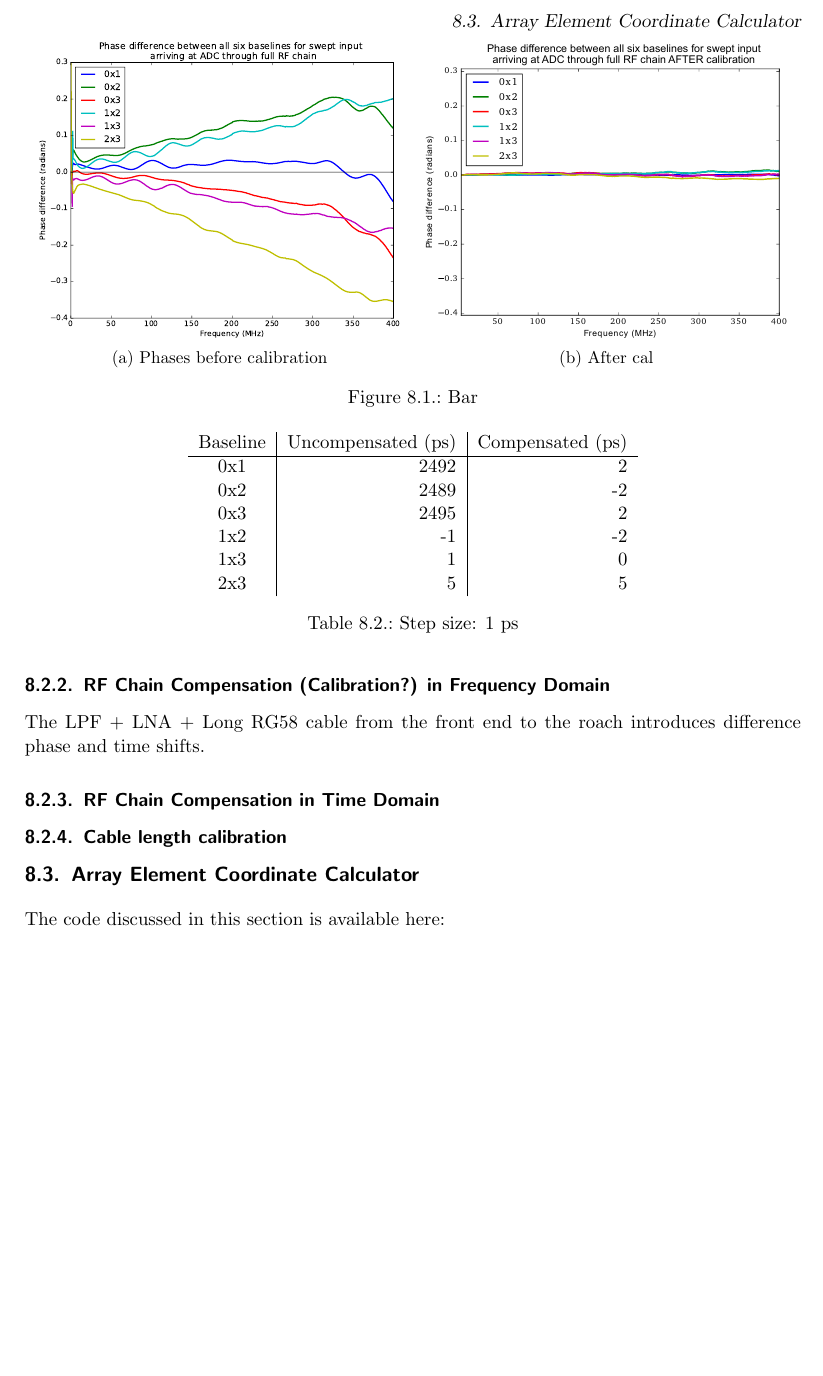
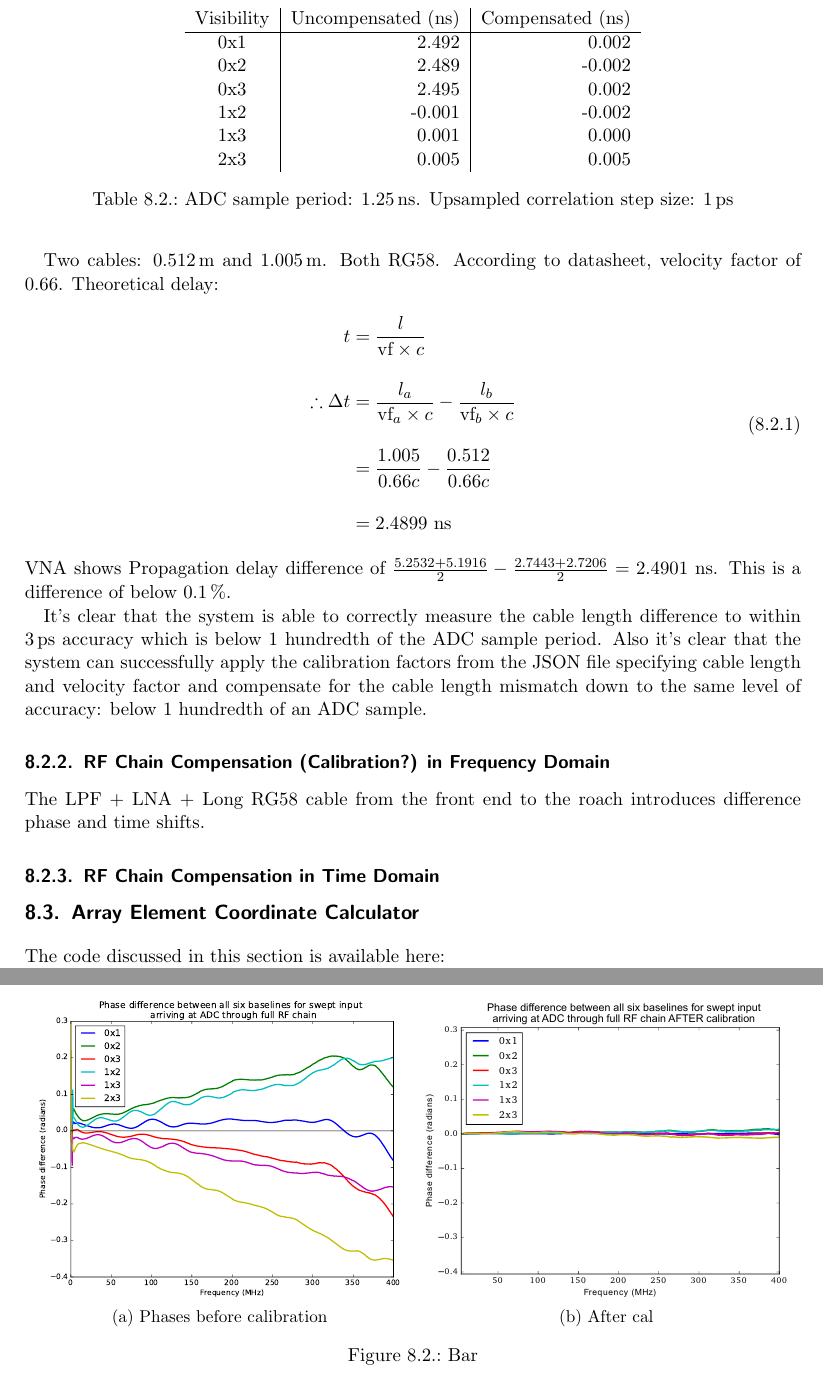
Before and after one commit to luwangg/masters_writeup, a LaTeX thesis (main.tex, which reads tex/72-software-calibration.tex): part of page 47 of 70 before the commit and two parts of pages 47 and 48 of 72 after it, the two joined at a grey line, cut at the place of the change, the shorter picture padded with empty space. Compiled offline with pdfLaTeX.

Commit message:
Added VNA cable measurements and calculations

```diff
--- a/tex/72-software-calibration.tex
+++ b/tex/72-software-calibration.tex
@@ -35,3 +34,33 @@ A bit of maths of what the software does?
 
 Discuss how this applies to both time and frequency domain.
 
+Two cables: \SI{0.512}{\meter} and \SI{1.005}{\meter}. Both RG58. According to datasheet, velocity factor of 0.66.
+Theoretical delay:
+\begin{equation}
+  \begin{split}
+    t &= \frac{l}{\text{vf} \times c}\\[1em]
+  \therefore \Delta t &= \frac{l_a}{\text{vf}_a \times c} - \frac{l_b}{\text{vf}_b \times c} \\[1em]
+                      &= \frac{1.005}{0.66c} - \frac{0.512}{0.66c} \\[1em]
+    &= 2.4899 \text{ ns}
+  \end{split}
+\end{equation}
+VNA shows Propagation delay difference of \(\frac{5.2532+5.1916}{2} - \frac{2.7443+2.7206}{2} = 2.4901\) ns. This is a difference of below \SI{0.1}{\percent}.
+
+\begin{table}
+  \centering
+  \begin{tabu}{c|r|r}
+    Visibility & Uncompensated (ns)& Compensated (ns)\\
+    \hline
+    0x1 & 2.492 & 0.002 \\
+    0x2 & 2.489 & -0.002 \\
+    0x3 & 2.495 & 0.002 \\
+    1x2 & -0.001 & -0.002 \\
+    1x3 & 0.001  & 0.000 \\
+    2x3 & 0.005 & 0.005
+  \end{tabu}
+  \caption{ADC sample period: \SI{1.25}{\nano\second}. Upsampled correlation step size: \SI{1}{\pico\second}}
+  \label{tab:software-cable-lenth-compensation}
+\end{table}
+
+It's clear that the system is able to correctly measure the cable length difference to within \SI{3}{\pico\second} accuracy which is below 1 hundredth of the ADC sample period.
+Also it's clear that the system can successfully apply the calibration factors from the JSON file specifying cable length and velocity factor and compensate for the cable length mismatch down to the same level of accuracy: below 1 hundredth of an ADC sample.
@@ -38,3 +72,7 @@ Discuss how this applies to both time and frequency domain.
+  \label{fig:software-two-cables-vna}
+\end{figure}
+
+
 \subsection{RF Chain Compensation (Calibration?) in Frequency Domain}
 The LPF + LNA + Long RG58 cable from the front end to the roach introduces difference phase and time shifts.
 
@@ -42,13 +80,13 @@ The LPF + LNA + Long RG58 cable from the front end to the roach introduces diffe
   \centering
   \begin{subfigure}[b]{0.49\textwidth}
     \centering
-    \includegraphics[width=0.95\textwidth]{software/freq-shift-full-rf-chain}
+    \includegraphics[width=0.95\textwidth]{freq-shift-full-rf-chain}
     % left, bottom, right, top
     \caption{Phases before calibration}
   \end{subfigure}
   \begin{subfigure}[b]{0.49\textwidth}
     \centering
-    \includegraphics[width=0.95\textwidth]{software/freq-shift-full-rf-chain-after-cal}
+    \includegraphics[width=0.95\textwidth]{freq-shift-full-rf-chain-after-cal}
     % left, bottom, right, top
     \caption{After cal}
   \end{subfigure}
@@ -77,16 +113,0 @@ The LPF + LNA + Long RG58 cable from the front end to the roach introduces diffe
-\subsection{Cable length calibration}
-\begin{table}
-  \centering
-  \begin{tabu}{c|r|r}
-    Baseline & Uncompensated (ps)& Compensated (ps)\\
-    \hline
-    0x1 & 2492 & 2 \\
-    0x2 & 2489 & -2 \\
-    0x3 & 2495 & 2 \\
-    1x2 & -1 & -2 \\
-    1x3 & 1  & 0 \\
-    2x3 & 5 & 5
-  \end{tabu}
-  \caption{Step size: 1 ps}
-  \label{tab:software-cable-lenth-compensation}
-\end{table}
```
Also changed, not shown: tex/70-software-implementation.tex (+3 -0 lines), tex/77-software-time-domain-direction-finding.tex (+5 -5 lines), tex/80-user-interface.tex (+2 -0 lines), tex/72-software-calibration.tex (13 more changed lines).
